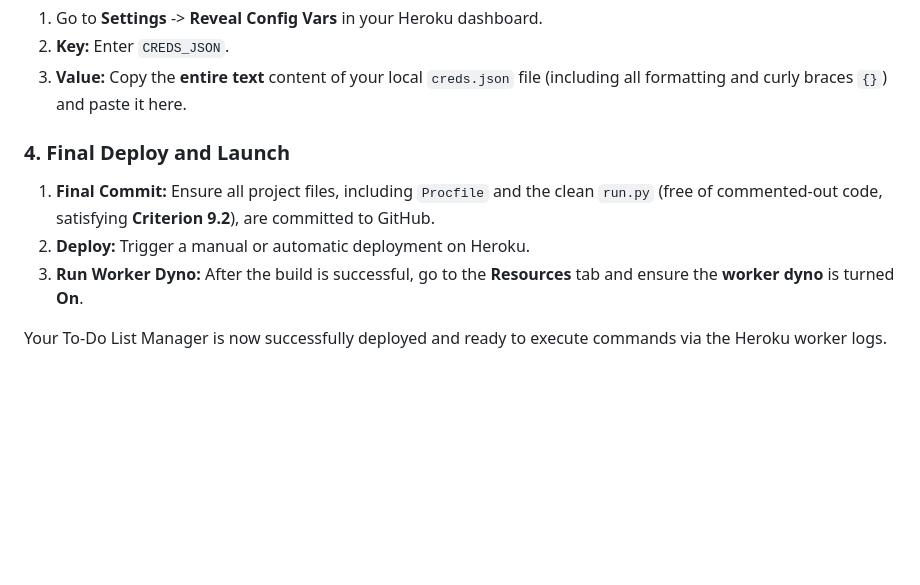
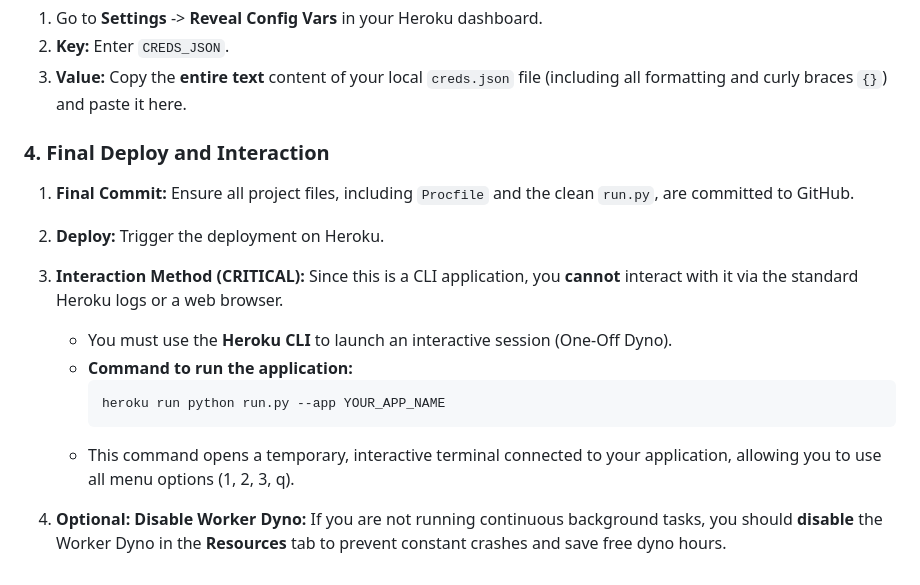
Before and after one commit to Katerynakulik/todo-app, a Markdown page: README.md, the part around the change. Drawn GitHub-style; blank space fills up the shorter version.

Commit message:
Update Readme according to Haroku

````diff
--- a/README.md
+++ b/README.md
@@ -183,10 +183,17 @@ Heroku cannot store files like `creds.json`. To grant your deployed app access t
 2.  **Key:** Enter `CREDS_JSON`.
 3.  **Value:** Copy the **entire text** content of your local `creds.json` file (including all formatting and curly braces `{}`) and paste it here.
 
-### 4. Final Deploy and Launch
+### 4. Final Deploy and Interaction
 
-1.  **Final Commit:** Ensure all project files, including `Procfile` and the clean `run.py` (free of commented-out code, satisfying **Criterion 9.2**), are committed to GitHub.
-2.  **Deploy:** Trigger a manual or automatic deployment on Heroku.
-3.  **Run Worker Dyno:** After the build is successful, go to the **Resources** tab and ensure the **worker dyno** is turned **On**.
+1.  **Final Commit:** Ensure all project files, including `Procfile` and the clean `run.py`, are committed to GitHub.
+2.  **Deploy:** Trigger the deployment on Heroku.
+3.  **Interaction Method (CRITICAL):** Since this is a CLI application, you **cannot** interact with it via the standard Heroku logs or a web browser.
 
-Your To-Do List Manager is now successfully deployed and ready to execute commands via the Heroku worker logs.
+    - You must use the **Heroku CLI** to launch an interactive session (One-Off Dyno).
+    - **Command to run the application:**
+      ```bash
+      heroku run python run.py --app YOUR_APP_NAME
+      ```
+    - This command opens a temporary, interactive terminal connected to your application, allowing you to use all menu options (1, 2, 3, q).
+
+4.  **Optional: Disable Worker Dyno:** If you are not running continuous background tasks, you should **disable** the Worker Dyno in the **Resources** tab to prevent constant crashes and save free dyno hours.
````
